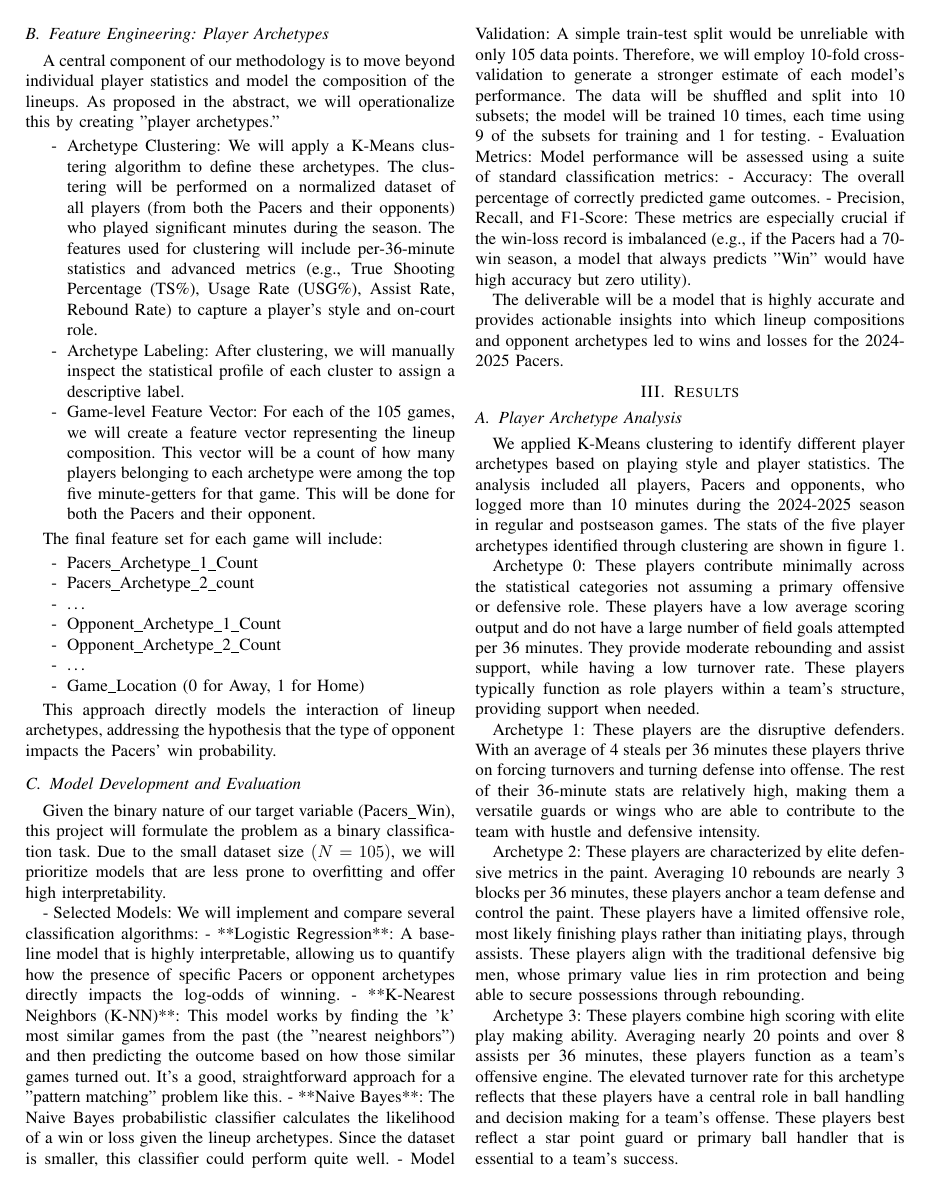
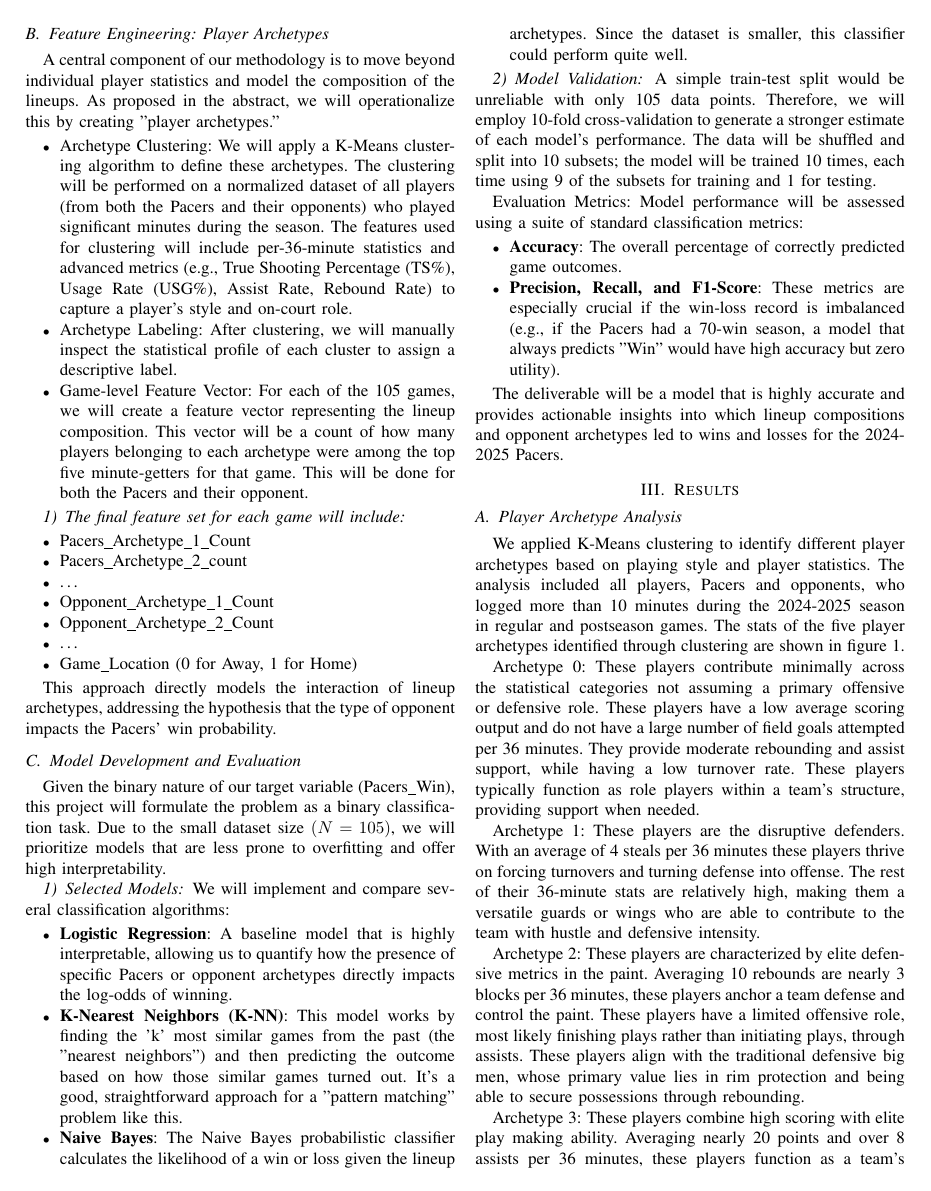
Before and after one commit to gilmore-ec/data-mining-group-project, a LaTeX paper (report.tex, which reads assets/methodology.tex): page 2 of 3. The pictures show the PDF file report.pdf that the author committed with the source.

Commit message:
Refactor methodology section to comply with IEEE standards.

```diff
--- a/assets/methodology.tex
+++ b/assets/methodology.tex
@@ -12,23 +12,23 @@ The raw data will be preprocessed into a structured format where each row repres
 
 A central component of our methodology is to move beyond individual player statistics and model the composition of the lineups. As proposed in the abstract, we will operationalize this by creating "player archetypes."
 
-\begin{enumerate}
-    \item[-] Archetype Clustering: We will apply a K-Means clustering algorithm to define these archetypes. The clustering will be performed on a normalized dataset of all players (from both the Pacers and their opponents) who played significant minutes during the season. The features used for clustering will include per-36-minute statistics and advanced metrics (e.g., True Shooting Percentage (TS\%), Usage Rate (USG\%), Assist Rate, Rebound Rate) to capture a player's style and on-court role.
-    \item[-]Archetype Labeling: After clustering, we will manually inspect the statistical profile of each cluster to assign a descriptive label.
-    \item[-]Game-level Feature Vector: For each of the 105 games, we will create a feature vector representing the lineup composition. This vector will be a count of how many players belonging to each archetype were among the top five minute-getters for that game. This will be done for both the Pacers and their opponent.
-\end{enumerate}
+\begin{itemize}
+    \item Archetype Clustering: We will apply a K-Means clustering algorithm to define these archetypes. The clustering will be performed on a normalized dataset of all players (from both the Pacers and their opponents) who played significant minutes during the season. The features used for clustering will include per-36-minute statistics and advanced metrics (e.g., True Shooting Percentage (TS\%), Usage Rate (USG\%), Assist Rate, Rebound Rate) to capture a player's style and on-court role.
+    \item Archetype Labeling: After clustering, we will manually inspect the statistical profile of each cluster to assign a descriptive label.
+    \item Game-level Feature Vector: For each of the 105 games, we will create a feature vector representing the lineup composition. This vector will be a count of how many players belonging to each archetype were among the top five minute-getters for that game. This will be done for both the Pacers and their opponent.
+\end{itemize}
 
-The final feature set for each game will include:
+\subsubsection{The final feature set for each game will include}
 
-\begin{enumerate}
-    \item[-] Pacers\_Archetype\_1\_Count
-    \item[-] Pacers\_Archetype\_2\_count
-    \item[-] \ldots
-    \item[-] Opponent\_Archetype\_1\_Count
-    \item[-] Opponent\_Archetype\_2\_Count
-    \item[-] \ldots
-    \item[-] Game\_Location (0 for Away, 1 for Home)
-\end{enumerate}
+\begin{itemize}
+    \item Pacers\_Archetype\_1\_Count
+    \item Pacers\_Archetype\_2\_count
+    \item \ldots
+    \item Opponent\_Archetype\_1\_Count
+    \item Opponent\_Archetype\_2\_Count
+    \item \ldots
+    \item Game\_Location (0 for Away, 1 for Home)
+\end{itemize}
 
 This approach directly models the interaction of lineup archetypes, addressing the hypothesis that the type of opponent impacts the Pacers' win probability.
 
@@ -36,13 +36,20 @@ This approach directly models the interaction of lineup archetypes, addressing t
 
 Given the binary nature of our target variable (Pacers\_Win), this project will formulate the problem as a binary classification task. Due to the small dataset size $(N=105)$, we will prioritize models that are less prone to overfitting and offer high interpretability.
 
-- Selected Models: We will implement and compare several classification algorithms:
-  - **Logistic Regression**: A baseline model that is highly interpretable, allowing us to quantify how the presence of specific Pacers or opponent archetypes directly impacts the log-odds of winning.
-  - **K-Nearest Neighbors (K-NN)**: This model works by finding the 'k' most similar games from the past (the "nearest neighbors") and then predicting the outcome based on how those similar games turned out. It's a good, straightforward approach for a "pattern matching" problem like this.
-  - **Naive Bayes**: The Naive Bayes probabilistic classifier calculates the likelihood of a win or loss given the lineup archetypes. Since the dataset is smaller, this classifier could perform quite well.
-- Model Validation: A simple train-test split would be unreliable with only 105 data points. Therefore, we will employ 10-fold cross-validation to generate a stronger estimate of each model's performance. The data will be shuffled and split into 10 subsets; the model will be trained 10 times, each time using 9 of the subsets for training and 1 for testing.
-- Evaluation Metrics: Model performance will be assessed using a suite of standard classification metrics:
-  - Accuracy: The overall percentage of correctly predicted game outcomes.
-  - Precision, Recall, and F1-Score: These metrics are especially crucial if the win-loss record is imbalanced (e.g., if the Pacers had a 70-win season, a model that always predicts "Win" would have high accuracy but zero utility).
+\subsubsection{Selected Models}
+We will implement and compare several classification algorithms:
+\begin{itemize}
+    \item \textbf{Logistic Regression}: A baseline model that is highly interpretable, allowing us to quantify how the presence of specific Pacers or opponent archetypes directly impacts the log-odds of winning.
+    \item \textbf{K-Nearest Neighbors (K-NN)}: This model works by finding the 'k' most similar games from the past (the "nearest neighbors") and then predicting the outcome based on how those similar games turned out. It's a good, straightforward approach for a "pattern matching" problem like this.
+    \item \textbf{Naive Bayes}: The Naive Bayes probabilistic classifier calculates the likelihood of a win or loss given the lineup archetypes. Since the dataset is smaller, this classifier could perform quite well.
+\end{itemize}
+\subsubsection{Model Validation}
+A simple train-test split would be unreliable with only 105 data points. Therefore, we will employ 10-fold cross-validation to generate a stronger estimate of each model's performance. The data will be shuffled and split into 10 subsets; the model will be trained 10 times, each time using 9 of the subsets for training and 1 for testing.
+
+Evaluation Metrics: Model performance will be assessed using a suite of standard classification metrics:
+\begin{itemize}
+    \item \textbf{Accuracy}: The overall percentage of correctly predicted game outcomes.
+    \item \textbf{Precision, Recall, and F1-Score}: These metrics are especially crucial if the win-loss record is imbalanced (e.g., if the Pacers had a 70-win season, a model that always predicts "Win" would have high accuracy but zero utility).
+\end{itemize}
 
 The deliverable will be a model that is highly accurate and provides actionable insights into which lineup compositions and opponent archetypes led to wins and losses for the 2024-2025 Pacers.
```
Also changed, not shown: report.pdf.
